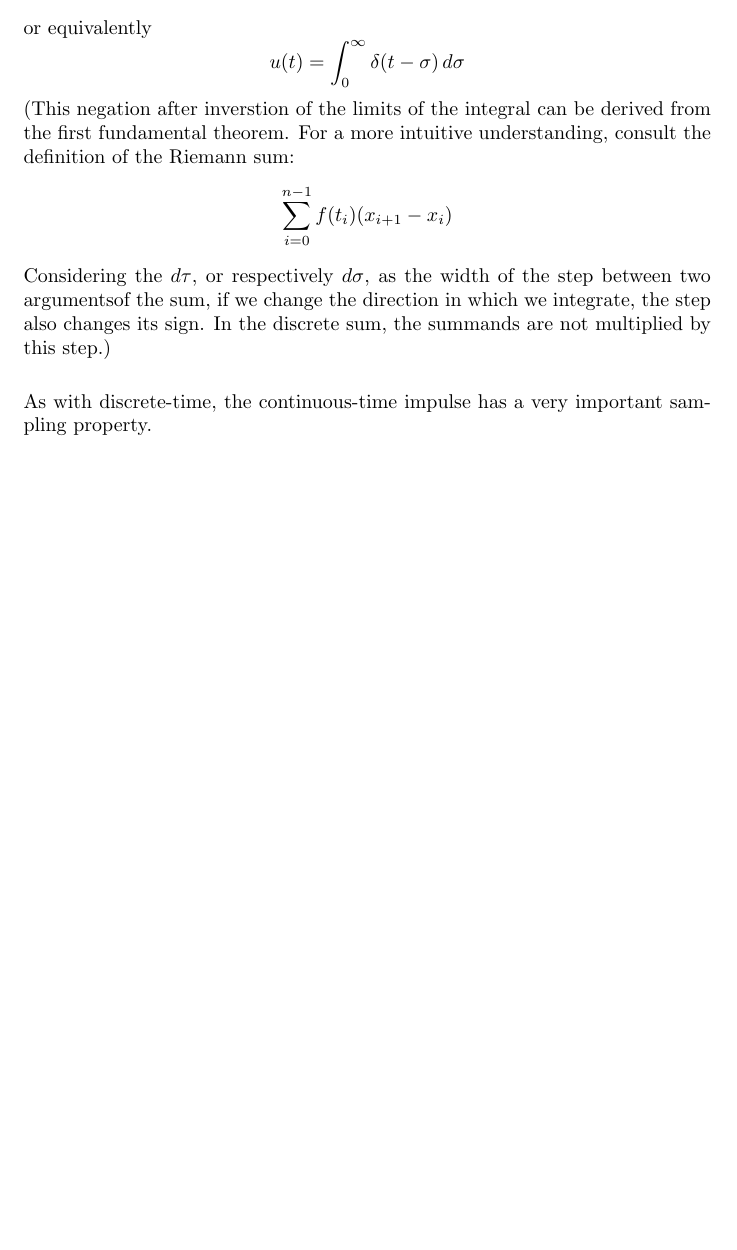
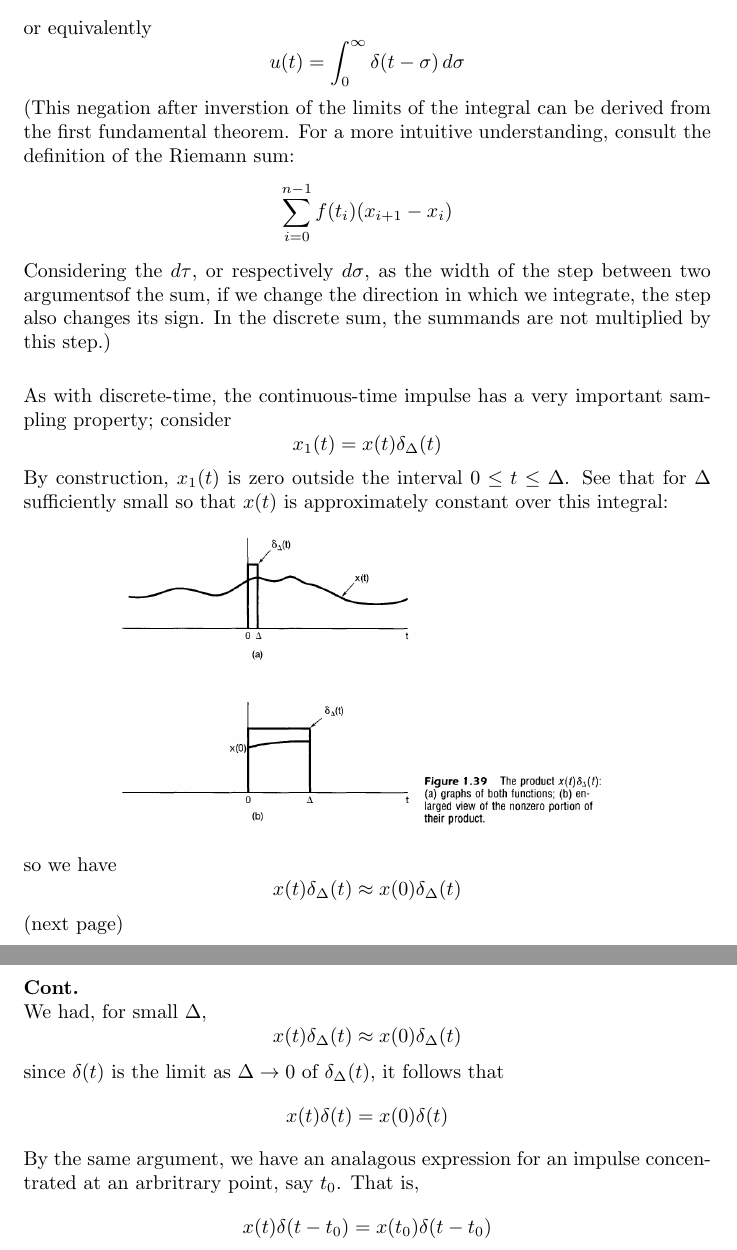
Before and after one commit to pigmaster96/Signal, a LaTeX document (DSP/oppenheim/oppenheim.tex): part of page 19 of 19 before the commit and two parts of pages 19 and 20 of 21 after it, the two joined at a grey line, cut so that both start at the same text, the shorter picture padded with empty space. Compiled offline with pdfLaTeX.

Commit message:
fin cont impulse and unit step

```diff
--- a/DSP/oppenheim/oppenheim.tex
+++ b/DSP/oppenheim/oppenheim.tex
@@ -553,5 +553,32 @@ Considering the $d\tau$, or respectively $d\sigma$, as the width of the step bet
 direction in which we integrate, the step also changes its sign.
 In the discrete sum, the summands are not multiplied by this step.)\\
 \vspace{1mm}\\
-As with discrete-time, the continuous-time impulse has a very important sampling property.
+As with discrete-time, the continuous-time impulse has a very important sampling property; consider
+\begin{equation*}
+x_1(t)=x(t)\delta_\Delta(t)
+\end{equation*}
+By construction, $x_1(t)$ is zero outside the interval $0\leq t\leq\Delta$. See that for $\Delta$ sufficiently small so that
+$x(t)$ is approximately constant over this integral:
+\begin{center}
+\includegraphics[width=10cm]{a12}
+\end{center}
+so we have
+\begin{equation*}
+x(t)\delta_\Delta(t)\approx x(0)\delta_\Delta(t)
+\end{equation*}
+(next page)\newpage
+\noindent\textbf{Cont.}\\
+We had, for small $\Delta$,
+\begin{equation*}
+x(t)\delta_\Delta(t)\approx x(0)\delta_\Delta(t)
+\end{equation*}
+since $\delta(t)$ is the limit as $\Delta\to0$ of $\delta_\Delta(t)$, it follows that
+\begin{equation*}
+x(t)\delta(t)=x(0)\delta(t)
+\end{equation*}
+By the same argument, we have an analagous expression for an impulse concentrated at an arbritrary point, say $t_0$. That is,
+\begin{equation*}
+x(t)\delta(t-t_0)=x(t_0)\delta(t-t_0)
+\end{equation*}
+\newpage
 
```
Also changed, not shown: DSP/oppenheim/images/a12.png (added), DSP/oppenheim/oppenheim.pdf, DSP/oppenheim/oppenheim.tex (5 more changed lines), 6 other files.
